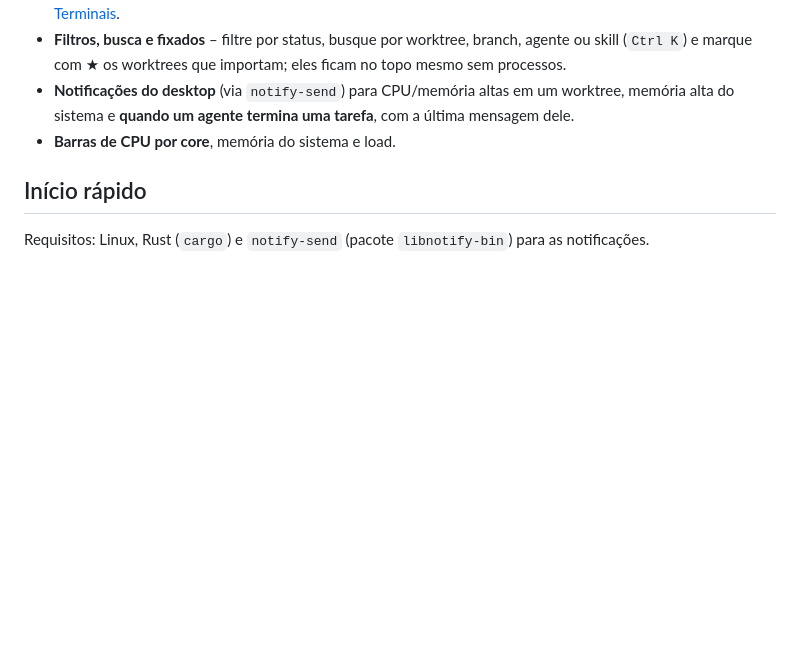
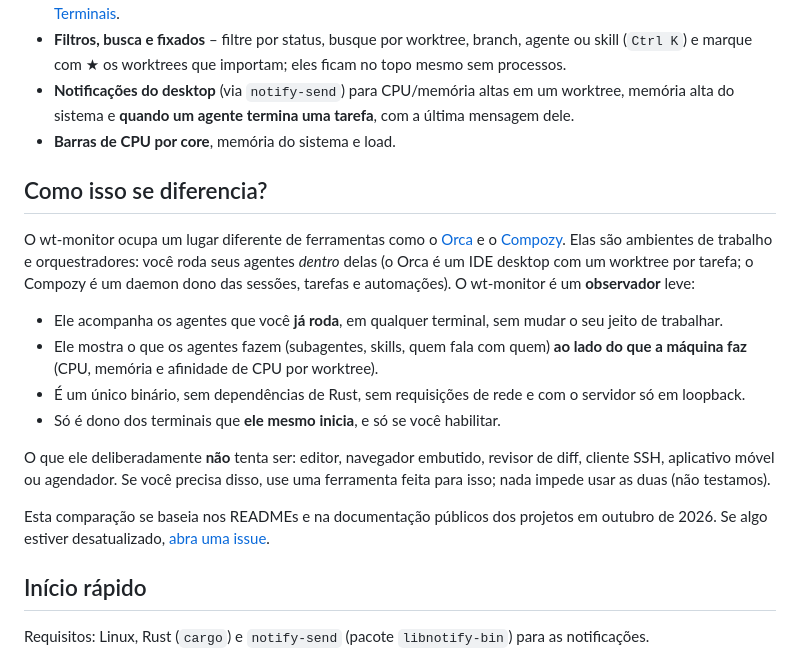
Before and after one commit to patrezelopes/wt-monitor, a Markdown page: README.pt-BR.md, the part around the change. Rendered like a GitHub page; blank space fills up the shorter version.

```diff
--- a/README.pt-BR.md
+++ b/README.pt-BR.md
@@ -28,6 +28,19 @@ Um único binário, **sem dependências** (só a biblioteca padrão do Rust), s
 - **Filtros, busca e fixados** – filtre por status, busque por worktree, branch, agente ou skill (`Ctrl K`) e marque com ★ os worktrees que importam; eles ficam no topo mesmo sem processos.
 - **Notificações do desktop** (via `notify-send`) para CPU/memória altas em um worktree, memória alta do sistema e **quando um agente termina uma tarefa**, com a última mensagem dele.
 - **Barras de CPU por core**, memória do sistema e load.
+
+## Como isso se diferencia?
+
+O wt-monitor ocupa um lugar diferente de ferramentas como o [Orca](https://github.com/stablyai/orca) e o [Compozy](https://github.com/compozy/compozy). Elas são ambientes de trabalho e orquestradores: você roda seus agentes *dentro* delas (o Orca é um IDE desktop com um worktree por tarefa; o Compozy é um daemon dono das sessões, tarefas e automações). O wt-monitor é um **observador** leve:
+
+- Ele acompanha os agentes que você **já roda**, em qualquer terminal, sem mudar o seu jeito de trabalhar.
+- Ele mostra o que os agentes fazem (subagentes, skills, quem fala com quem) **ao lado do que a máquina faz** (CPU, memória e afinidade de CPU por worktree).
+- É um único binário, sem dependências de Rust, sem requisições de rede e com o servidor só em loopback.
+- Só é dono dos terminais que **ele mesmo inicia**, e só se você habilitar.
+
+O que ele deliberadamente **não** tenta ser: editor, navegador embutido, revisor de diff, cliente SSH, aplicativo móvel ou agendador. Se você precisa disso, use uma ferramenta feita para isso; nada impede usar as duas (não testamos).
+
+Esta comparação se baseia nos READMEs e na documentação públicos dos projetos em outubro de 2026. Se algo estiver desatualizado, [abra uma issue](https://github.com/patrezelopes/wt-monitor/issues).
 
 ## Início rápido
 
```
Also changed, not shown: CHANGELOG.md (+6 -0 lines), README.md (+13 -0 lines).
